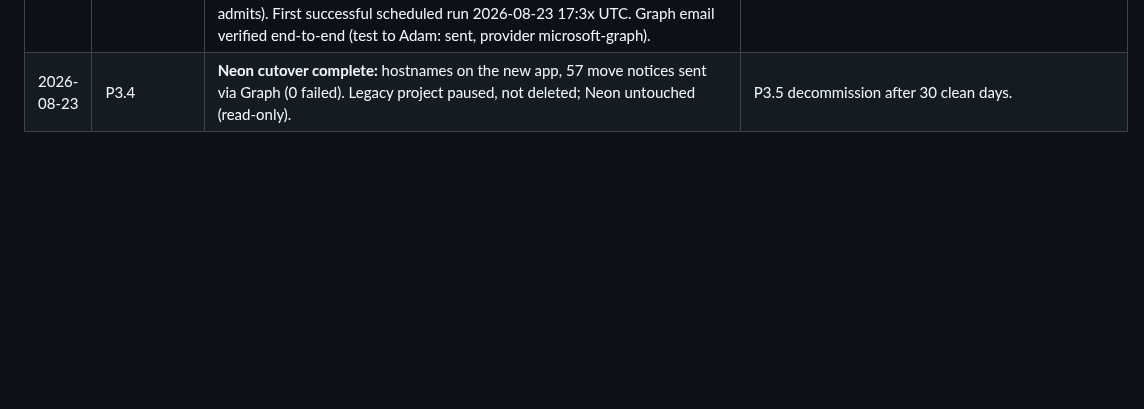
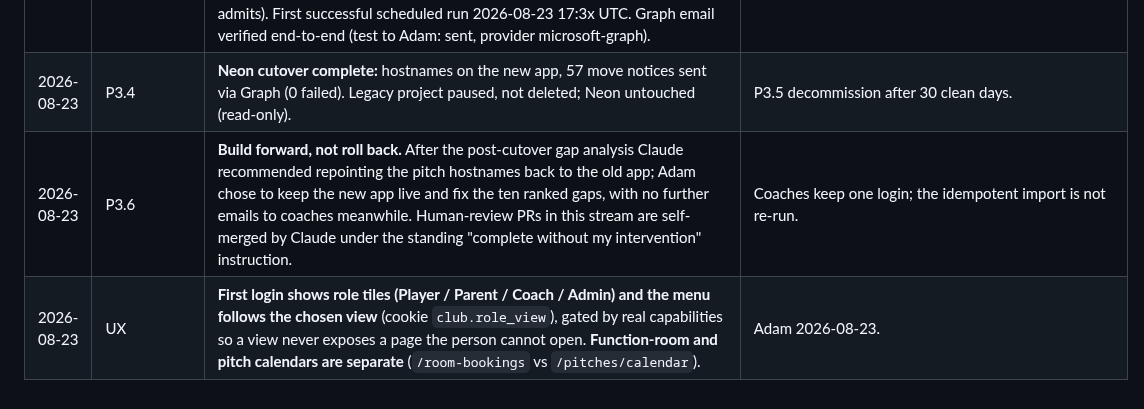
Before and after one commit to TheHeathens1878/Club-Management-System, a Markdown page: DECISIONS.md, the part around the change. Rendered like a GitHub page; blank space fills up the shorter version.

Commit message:
Record P3.6 post-cutover parity work and the role-tile / separate-calendar decisions

```diff
--- a/DECISIONS.md
+++ b/DECISIONS.md
@@ -69,3 +69,5 @@ Format: date · task · decision · why.
 | 2026-08-23 | P4.4 | **Email provider is Microsoft Graph, not Resend** (Adam: "we are using Microsoft Graph"). `comms-dispatch` rewritten to send via `POST /users/{MAIL_FROM}/sendMail` with the same Azure app registration as apps/web; deployed. Needs `AZURE_TENANT_ID`/`AZURE_CLIENT_ID`/`AZURE_CLIENT_SECRET`/`MAIL_FROM` as Edge Function secrets. | One sender identity and one DNS story; no second provider account. |
 | 2026-08-23 | Edge Functions | **requireServiceRole() also accepts a gateway-verified JWT with role service_role.** Discovered while wiring Graph email: all 106 cron invocations since P2.4 had returned 401 because the runtime now injects SUPABASE_SERVICE_ROLE_KEY as sb_secret_… while invoke_edge_function() sends the legacy JWT (the only form verify_jwt=true admits). First successful scheduled run 2026-08-23 17:3x UTC. Graph email verified end-to-end (test to Adam: sent, provider microsoft-graph). | The scheduled jobs (comms, arrears, safeguarding nudges, media quarantine, Full-Time import) were silently dead on prod. |
 | 2026-08-23 | P3.4 | **Neon cutover complete:** hostnames on the new app, 57 move notices sent via Graph (0 failed). Legacy project paused, not deleted; Neon untouched (read-only). | P3.5 decommission after 30 clean days. |
+| 2026-08-23 | P3.6 | **Build forward, not roll back.** After the post-cutover gap analysis Claude recommended repointing the pitch hostnames back to the old app; Adam chose to keep the new app live and fix the ten ranked gaps, with no further emails to coaches meanwhile. Human-review PRs in this stream are self-merged by Claude under the standing "complete without my intervention" instruction. | Coaches keep one login; the idempotent import is not re-run. |
+| 2026-08-23 | UX | **First login shows role tiles (Player / Parent / Coach / Admin) and the menu follows the chosen view** (cookie `club.role_view`), gated by real capabilities so a view never exposes a page the person cannot open. **Function-room and pitch calendars are separate** (`/room-bookings` vs `/pitches/calendar`). | Adam 2026-08-23. |
```
Also changed, not shown: PLAN.md (+1 -0 lines).
